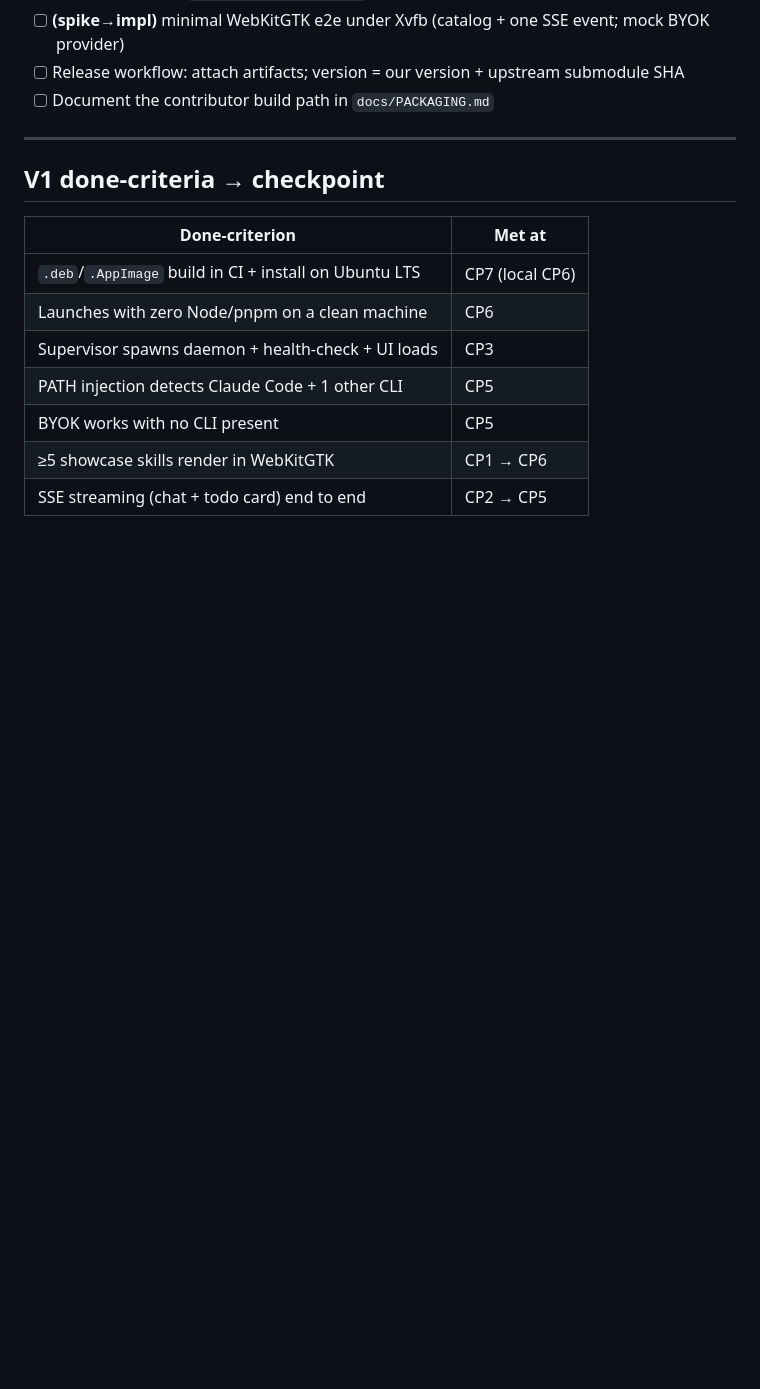
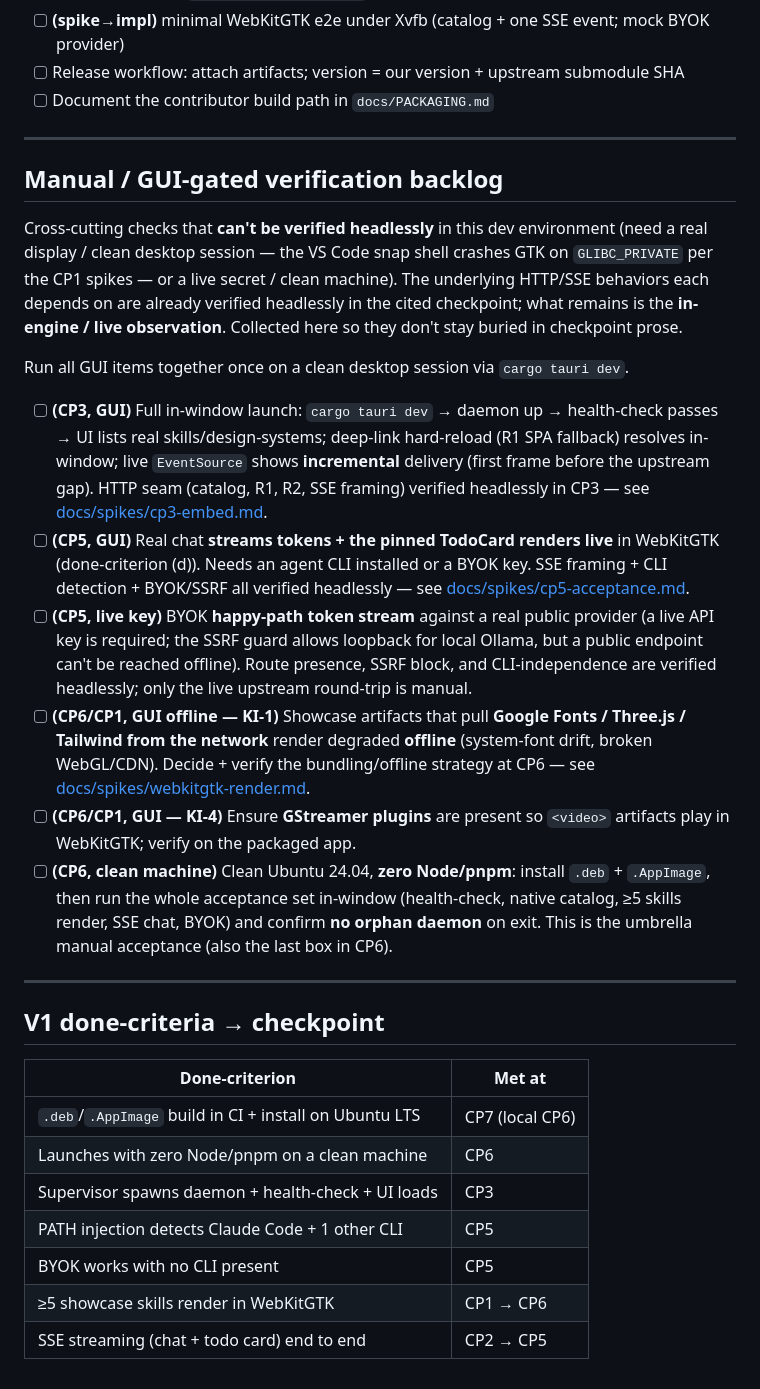
Before and after one commit to jinuthankachan/rs-design, a Markdown page: TODO.md, the part around the change. GitHub-like rendering; blank space fills up the shorter version.

Commit message:
docs: TODO — consolidated manual / GUI-gated verification backlog
Pull the deferred manual checks scattered across checkpoint prose into one
tracked section with checkboxes + back-references: CP3 in-window launch,
CP5 live chat+TodoCard in WebKitGTK, CP5 BYOK live-key token stream, CP6/CP1
offline render (KI-1 fonts/CDN) + GStreamer video (KI-4), and the CP6
clean-machine acceptance umbrella. Each notes that its underlying HTTP/SSE
behavior is already verified headlessly; only the in-engine/live observation
remains.

Co-Authored-By: Claude Opus 4.8 (1M context) <noreply@anthropic.com>

```diff
--- a/TODO.md
+++ b/TODO.md
@@ -125,6 +125,46 @@ Exit: green CI producing installable `.deb` + `.AppImage`, gated by golden tests
 
 ---
 
+## Manual / GUI-gated verification backlog
+
+Cross-cutting checks that **can't be verified headlessly** in this dev
+environment (need a real display / clean desktop session — the VS Code snap shell
+crashes GTK on `GLIBC_PRIVATE` per the CP1 spikes — or a live secret / clean
+machine). The underlying HTTP/SSE behaviors each depends on are already verified
+headlessly in the cited checkpoint; what remains is the **in-engine / live
+observation**. Collected here so they don't stay buried in checkpoint prose.
+
+Run all GUI items together once on a clean desktop session via `cargo tauri dev`.
+
+- [ ] **(CP3, GUI)** Full in-window launch: `cargo tauri dev` → daemon up →
+  health-check passes → UI lists real skills/design-systems; deep-link
+  hard-reload (R1 SPA fallback) resolves in-window; live `EventSource` shows
+  **incremental** delivery (first frame before the upstream gap). HTTP seam
+  (catalog, R1, R2, SSE framing) verified headlessly in CP3 — see
+  [docs/spikes/cp3-embed.md](./docs/spikes/cp3-embed.md).
+- [ ] **(CP5, GUI)** Real chat **streams tokens + the pinned TodoCard renders
+  live** in WebKitGTK (done-criterion (d)). Needs an agent CLI installed or a
+  BYOK key. SSE framing + CLI detection + BYOK/SSRF all verified headlessly —
+  see [docs/spikes/cp5-acceptance.md](./docs/spikes/cp5-acceptance.md).
+- [ ] **(CP5, live key)** BYOK **happy-path token stream** against a real public
+  provider (a live API key is required; the SSRF guard allows loopback for local
+  Ollama, but a public endpoint can't be reached offline). Route presence, SSRF
+  block, and CLI-independence are verified headlessly; only the live upstream
+  round-trip is manual.
+- [ ] **(CP6/CP1, GUI offline — KI-1)** Showcase artifacts that pull **Google
+  Fonts / Three.js / Tailwind from the network** render degraded **offline**
+  (system-font drift, broken WebGL/CDN). Decide + verify the bundling/offline
+  strategy at CP6 — see [docs/spikes/webkitgtk-render.md](./docs/spikes/webkitgtk-render.md).
+- [ ] **(CP6/CP1, GUI — KI-4)** Ensure **GStreamer plugins** are present so
+  `<video>` artifacts play in WebKitGTK; verify on the packaged app.
+- [ ] **(CP6, clean machine)** Clean Ubuntu 24.04, **zero Node/pnpm**: install
+  `.deb` + `.AppImage`, then run the whole acceptance set in-window (health-check,
+  native catalog, ≥5 skills render, SSE chat, BYOK) and confirm **no orphan
+  daemon** on exit. This is the umbrella manual acceptance (also the last box in
+  CP6).
+
+---
+
 ## V1 done-criteria → checkpoint
 | Done-criterion | Met at |
 |---|---|
```
